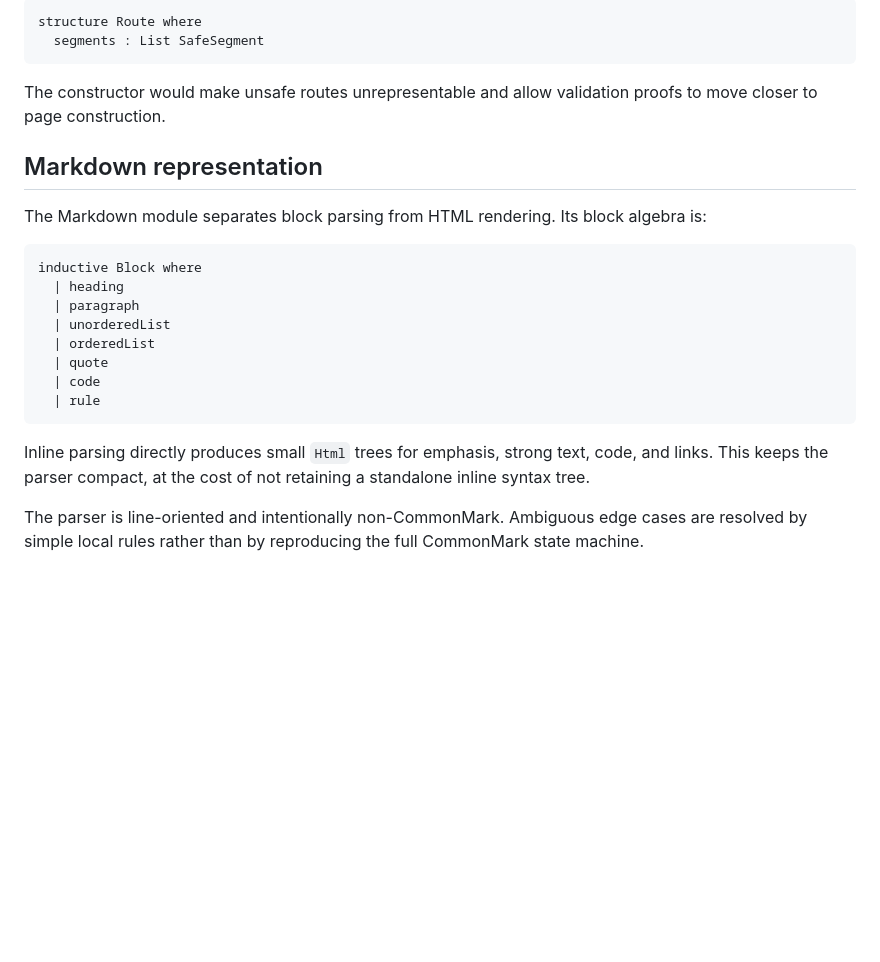
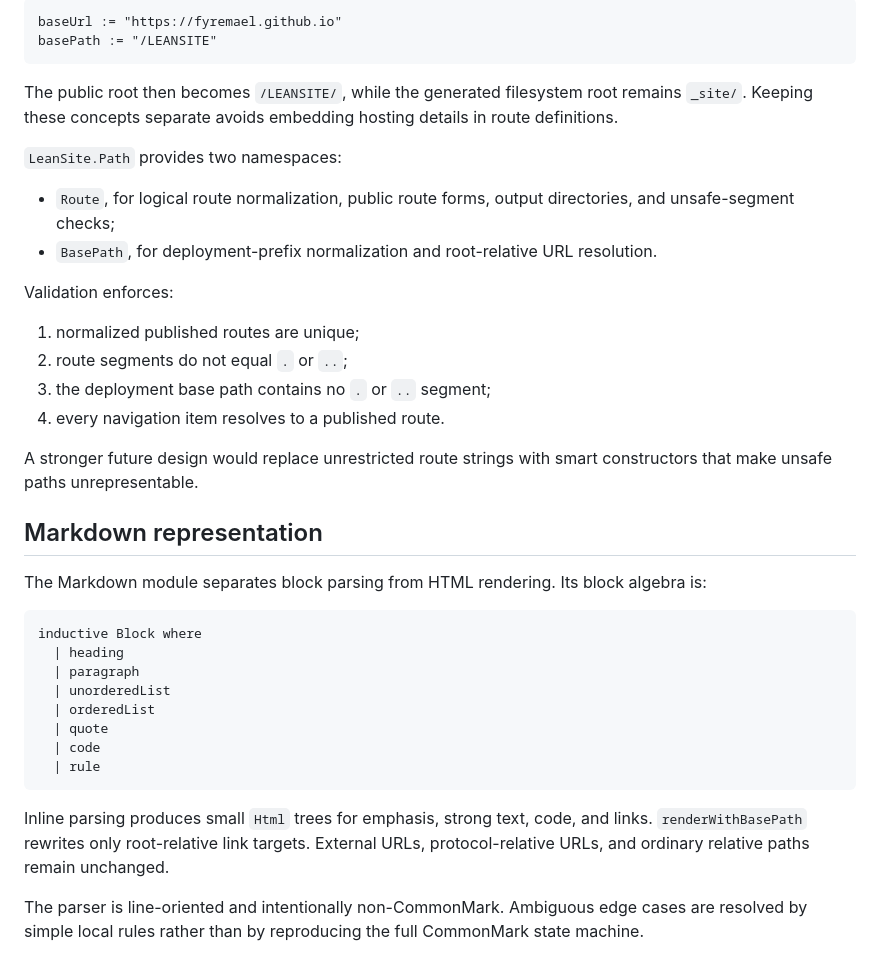
Before and after one commit to fyremael/LEANSITE, a Markdown page: docs/DESIGN.md, the part around one of its changes. Drawn GitHub-style; blank space fills up the shorter version.

````diff
--- a/docs/DESIGN.md
+++ b/docs/DESIGN.md
@@ -78,10 +75,24 @@ The runtime validator is a deliberate first-stage compromise. A stronger design
 
 ```lean
-structure Route where
-  segments : List SafeSegment
+baseUrl := "https://fyremael.github.io"
+basePath := "/LEANSITE"
 ```
 
-The constructor would make unsafe routes unrepresentable and allow validation proofs to move closer to page construction.
+The public root then becomes `/LEANSITE/`, while the generated filesystem root remains `_site/`. Keeping these concepts separate avoids embedding hosting details in route definitions.
+
+`LeanSite.Path` provides two namespaces:
+
+- `Route`, for logical route normalization, public route forms, output directories, and unsafe-segment checks;
+- `BasePath`, for deployment-prefix normalization and root-relative URL resolution.
+
+Validation enforces:
+
+1. normalized published routes are unique;
+2. route segments do not equal `.` or `..`;
+3. the deployment base path contains no `.` or `..` segment;
+4. every navigation item resolves to a published route.
+
+A stronger future design would replace unrestricted route strings with smart constructors that make unsafe paths unrepresentable.
 
 ## Markdown representation
 
@@ -98,7 +109,7 @@ inductive Block where
   | rule
 ```
 
-Inline parsing directly produces small `Html` trees for emphasis, strong text, code, and links. This keeps the parser compact, at the cost of not retaining a standalone inline syntax tree.
+Inline parsing produces small `Html` trees for emphasis, strong text, code, and links. `renderWithBasePath` rewrites only root-relative link targets. External URLs, protocol-relative URLs, and ordinary relative paths remain unchanged.
 
 The parser is line-oriented and intentionally non-CommonMark. Ambiguous edge cases are resolved by simple local rules rather than by reproducing the full CommonMark state machine.
 
````
Also changed, not shown: other parts of docs/DESIGN.md (+35 -30 lines).
